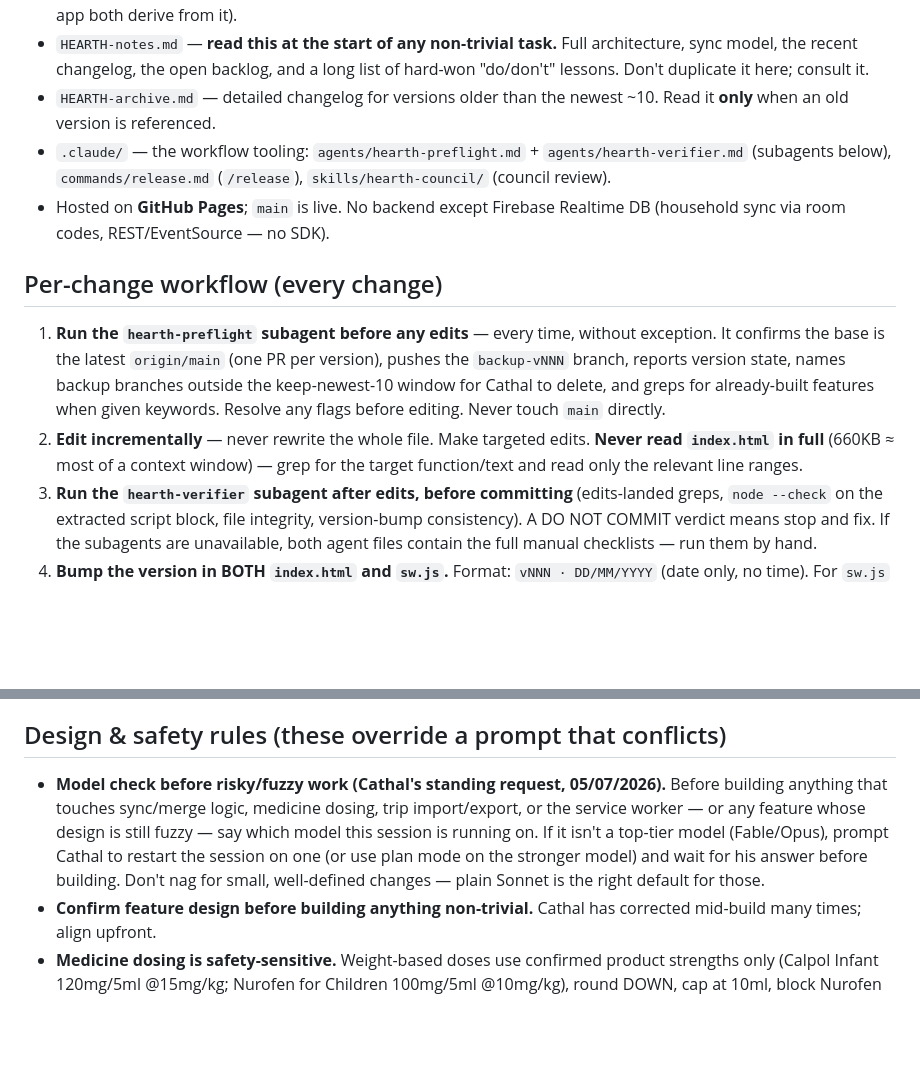
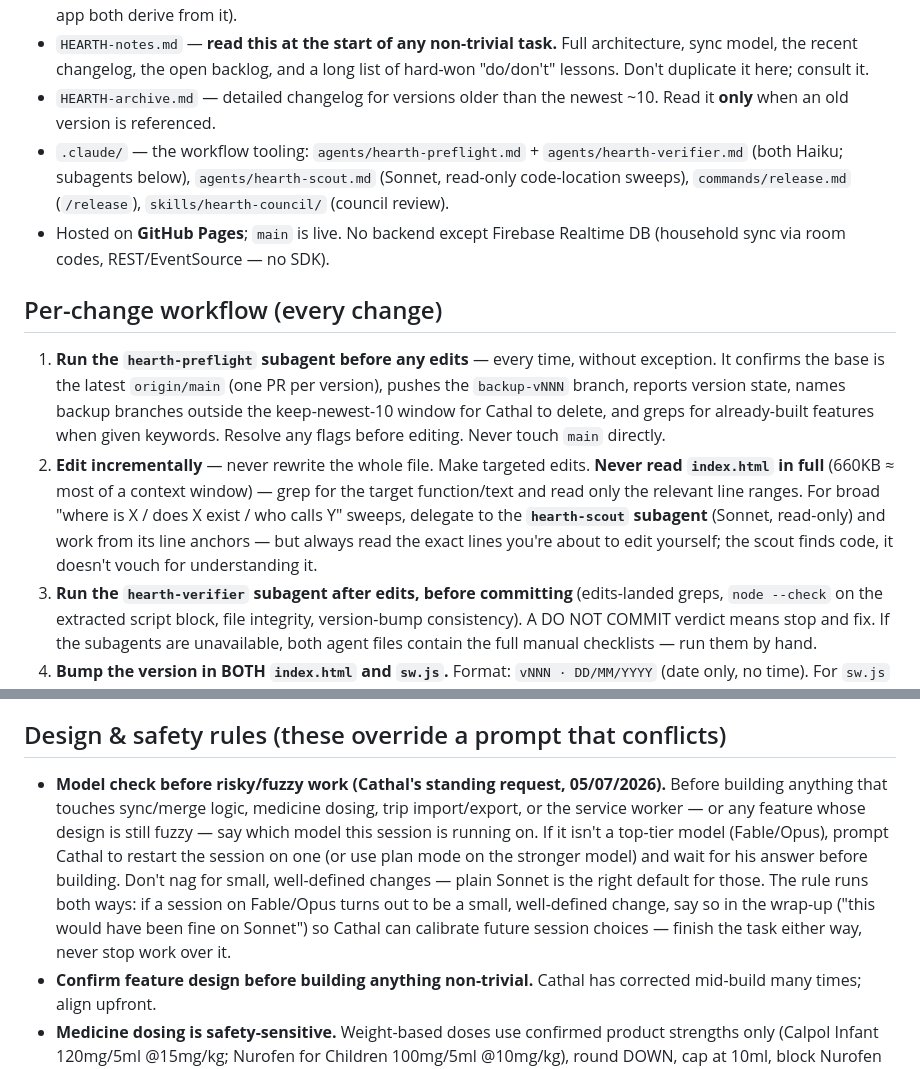
Before and after one commit to coshea321/miniature-journey, a Markdown page: CLAUDE.md, 2 parts joined by grey strips. GitHub-like rendering; blank space fills up the shorter version.

```diff
--- a/CLAUDE.md
+++ b/CLAUDE.md
@@ -8,18 +8,18 @@ Cathal is a **non-coder**; treat him as the reviewer, not a co-developer. Lead w
 - `sw.js` — service worker. Single source of truth is its `VERSION` constant (cache name + the version label shown in-app both derive from it).
 - `HEARTH-notes.md` — **read this at the start of any non-trivial task.** Full architecture, sync model, the recent changelog, the open backlog, and a long list of hard-won "do/don't" lessons. Don't duplicate it here; consult it.
 - `HEARTH-archive.md` — detailed changelog for versions older than the newest ~10. Read it **only** when an old version is referenced.
-- `.claude/` — the workflow tooling: `agents/hearth-preflight.md` + `agents/hearth-verifier.md` (subagents below), `commands/release.md` (`/release`), `skills/hearth-council/` (council review).
+- `.claude/` — the workflow tooling: `agents/hearth-preflight.md` + `agents/hearth-verifier.md` (both Haiku; subagents below), `agents/hearth-scout.md` (Sonnet, read-only code-location sweeps), `commands/release.md` (`/release`), `skills/hearth-council/` (council review).
 - Hosted on **GitHub Pages**; `main` is live. No backend except Firebase Realtime DB (household sync via room codes, REST/EventSource — no SDK).
 
 ## Per-change workflow (every change)
 1. **Run the `hearth-preflight` subagent before any edits** — every time, without exception. It confirms the base is the latest `origin/main` (one PR per version), pushes the `backup-vNNN` branch, reports version state, names backup branches outside the keep-newest-10 window for Cathal to delete, and greps for already-built features when given keywords. Resolve any flags before editing. Never touch `main` directly.
-2. **Edit incrementally** — never rewrite the whole file. Make targeted edits. **Never read `index.html` in full** (660KB ≈ most of a context window) — grep for the target function/text and read only the relevant line ranges.
+2. **Edit incrementally** — never rewrite the whole file. Make targeted edits. **Never read `index.html` in full** (660KB ≈ most of a context window) — grep for the target function/text and read only the relevant line ranges. For broad "where is X / does X exist / who calls Y" sweeps, delegate to the **`hearth-scout` subagent** (Sonnet, read-only) and work from its line anchors — but always read the exact lines you're about to edit yourself; the scout finds code, it doesn't vouch for understanding it.
 3. **Run the `hearth-verifier` subagent after edits, before committing** (edits-landed greps, `node --check` on the extracted script block, file integrity, version-bump consistency). A DO NOT COMMIT verdict means stop and fix. If the subagents are unavailable, both agent files contain the full manual checklists — run them by hand.
 4. **Bump the version in BOTH `index.html` and `sw.js`.** Format: `vNNN · DD/MM/YYYY` (date only, no time). For `sw.js` this is the one-line `VERSION` edit.
 5. **Commit, push, then immediately open a GitHub PR** — always, without waiting to be asked. The PR is how Cathal reviews the diff and merges to `main`. Describe changes clearly in the PR body. Never push and say "create a PR when you're ready" — create it now. **One PR per version** (policy set 02/07/2026): Cathal merges within minutes, so never stack a second version onto an existing PR's branch — fetch/rebase onto the latest `main` before starting each new version, and open a fresh PR for it. The `/release` command automates the bump→verify→commit→push→PR tail; a GitHub Action re-runs the mechanical checks on every PR as a backstop.
 
 ## Design & safety rules (these override a prompt that conflicts)
-- **Model check before risky/fuzzy work (Cathal's standing request, 05/07/2026).** Before building anything that touches sync/merge logic, medicine dosing, trip import/export, or the service worker — or any feature whose design is still fuzzy — say which model this session is running on. If it isn't a top-tier model (Fable/Opus), prompt Cathal to restart the session on one (or use plan mode on the stronger model) and wait for his answer before building. Don't nag for small, well-defined changes — plain Sonnet is the right default for those.
+- **Model check before risky/fuzzy work (Cathal's standing request, 05/07/2026).** Before building anything that touches sync/merge logic, medicine dosing, trip import/export, or the service worker — or any feature whose design is still fuzzy — say which model this session is running on. If it isn't a top-tier model (Fable/Opus), prompt Cathal to restart the session on one (or use plan mode on the stronger model) and wait for his answer before building. Don't nag for small, well-defined changes — plain Sonnet is the right default for those. The rule runs both ways: if a session on Fable/Opus turns out to be a small, well-defined change, say so in the wrap-up ("this would have been fine on Sonnet") so Cathal can calibrate future session choices — finish the task either way, never stop work over it.
 - **Confirm feature design before building anything non-trivial.** Cathal has corrected mid-build many times; align upfront.
 - **Medicine dosing is safety-sensitive.** Weight-based doses use confirmed product strengths only (Calpol Infant 120mg/5ml @15mg/kg; Nurofen for Children 100mg/5ml @10mg/kg), round DOWN, cap at 10ml, block Nurofen under 5kg, always show the working + "check the leaflet", keep editable. Never silently change strengths or formulas. The v291 **interval advisories** (paracetamol ≥4h gap / max 4 per 24h; ibuprofen ≥6h / max 3 per 24h) are advisory only: never disable logging, never drop the "logged" / "check the leaflet" wording, never silently change the intervals.
 - **Never claim a file/feature is missing without grepping first.** Check whether something already exists before building it (features have been rebuilt by accident here).
```
Also changed, not shown: .claude/agents/hearth-scout.md (added, +41 -0 lines), HEARTH-notes.md (+1 -1 lines).
